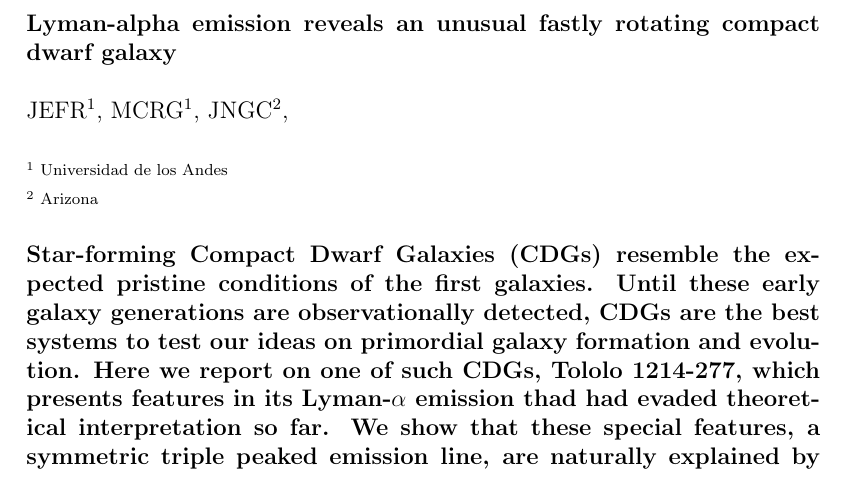
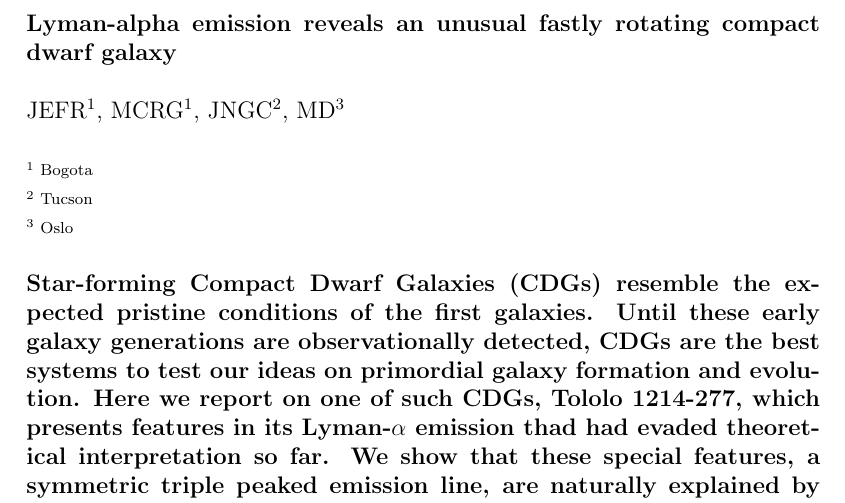
Before and after one commit to astroandes/tololo-lya-fit, a LaTeX document (paper/letter.tex): part of page 1 of 5, cut so that both start at the same text. Compiled offline with pdfLaTeX.

Commit message:
affiliations

```diff
--- a/paper/letter.tex
+++ b/paper/letter.tex
@@ -48,13 +48,15 @@
   compact dwarf galaxy}
 \\
 \\
-JEFR$^{1}$, MCRG$^1$, JNGC$^2$,
+JEFR$^{1}$, MCRG$^1$, JNGC$^2$, MD$^3$
 \\
 \\
 \scriptsize
-{$^1$ Universidad de los Andes
+{$^1$ Bogota
 \\
-$^2$ Arizona
+$^2$ Tucson
+\\
+$^3$ Oslo
 \normalsize
 \\
 \\
```
Also changed, not shown: paper/letter.pdf.
